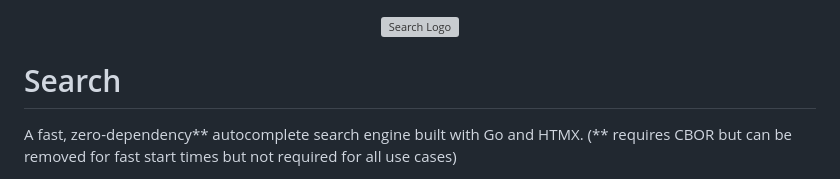
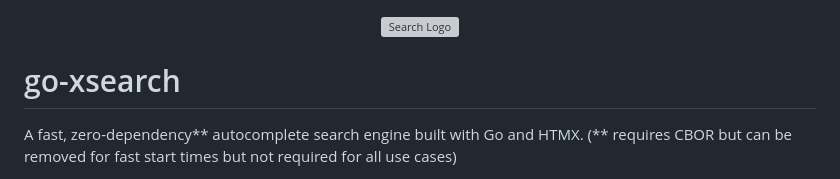
Before and after one commit to mbow/go-xsearch, a Markdown page: README.md, the part around one of its changes. GitHub-like rendering; grey boxes are pictures that could not be loaded.

Commit message:
docs: rename project to go-xsearch and update demo video path

```diff
--- a/README.md
+++ b/README.md
@@ -2,7 +2,7 @@
   <img src="docs/logo.png" alt="Search Logo" width="200" />
 </div>
 
-# Search
+# go-xsearch
 
 A fast, zero-dependency** autocomplete search engine built with Go and HTMX. (**
 requires CBOR but can be removed for fast start times but not required for all
```
Also changed, not shown: other parts of README.md (+1 -1 lines).
